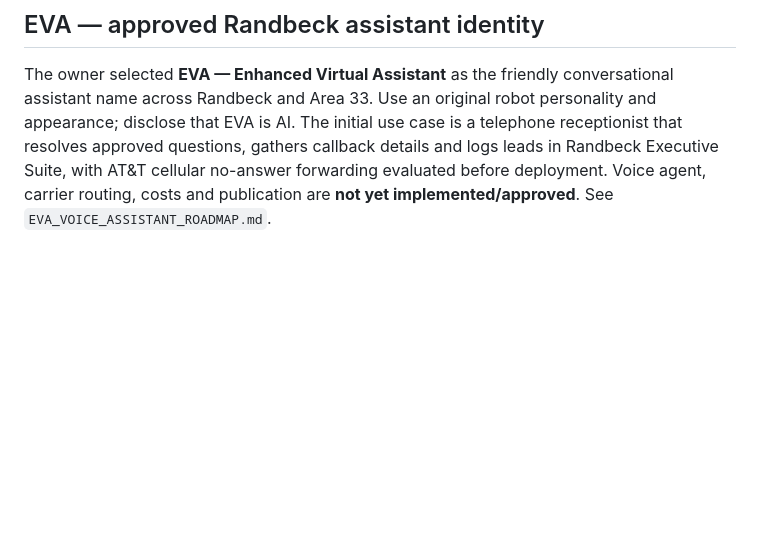
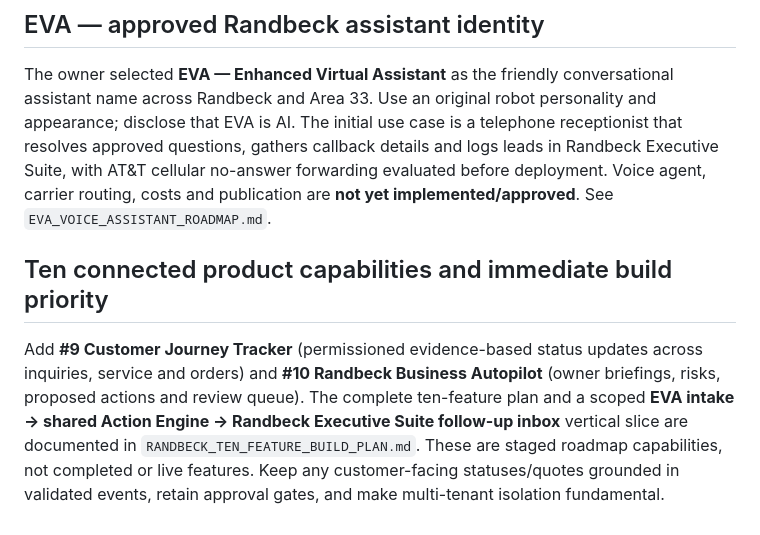
Before and after one commit to Randbeck/area33armory-site, a Markdown page: WEBSITE_ROADMAP.md, the part around the change. Drawn GitHub-style; blank space fills up the shorter version.

Commit message:
Plan ten connected Randbeck capabilities and inquiry-to-action delivery slice

```diff
--- a/WEBSITE_ROADMAP.md
+++ b/WEBSITE_ROADMAP.md
@@ -200,3 +200,7 @@ The cross-platform shared sign-in is called **Randbeck ID** behind the customer-
 
 ## EVA — approved Randbeck assistant identity
 The owner selected **EVA — Enhanced Virtual Assistant** as the friendly conversational assistant name across Randbeck and Area 33. Use an original robot personality and appearance; disclose that EVA is AI. The initial use case is a telephone receptionist that resolves approved questions, gathers callback details and logs leads in Randbeck Executive Suite, with AT&T cellular no-answer forwarding evaluated before deployment. Voice agent, carrier routing, costs and publication are **not yet implemented/approved**. See `EVA_VOICE_ASSISTANT_ROADMAP.md`.
+
+
+## Ten connected product capabilities and immediate build priority
+Add **#9 Customer Journey Tracker** (permissioned evidence-based status updates across inquiries, service and orders) and **#10 Randbeck Business Autopilot** (owner briefings, risks, proposed actions and review queue). The complete ten-feature plan and a scoped **EVA intake → shared Action Engine → Randbeck Executive Suite follow-up inbox** vertical slice are documented in `RANDBECK_TEN_FEATURE_BUILD_PLAN.md`. These are staged roadmap capabilities, not completed or live features. Keep any customer-facing statuses/quotes grounded in validated events, retain approval gates, and make multi-tenant isolation fundamental.
```
Also changed, not shown: RANDBECK_TEN_FEATURE_BUILD_PLAN.md (added, +42 -0 lines).
